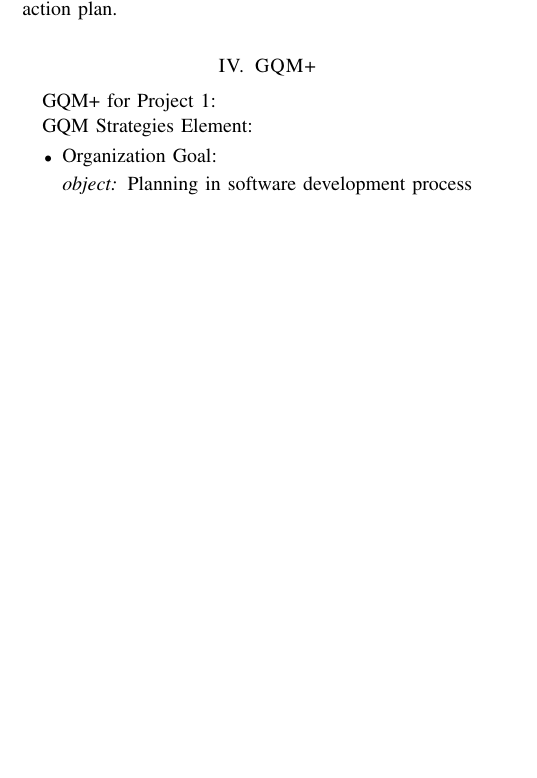
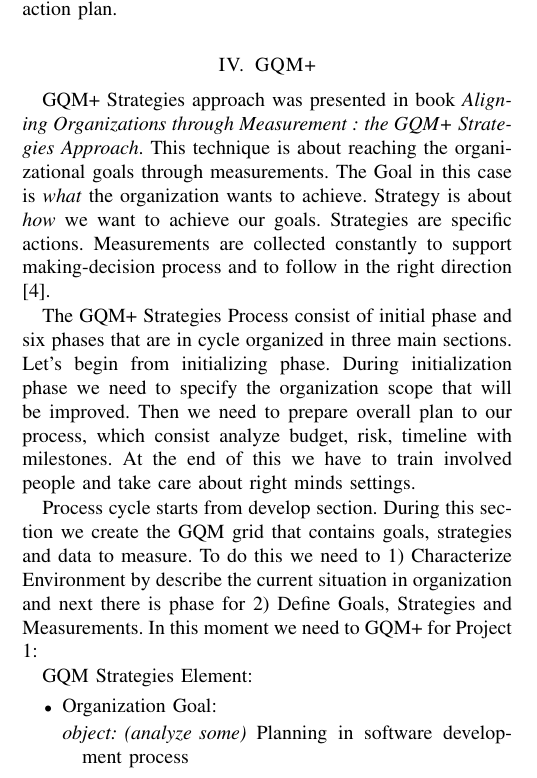
Before and after one commit to paulinarussak/apim, a LaTeX paper (main.tex, which reads gqm.tex): part of one column of page 3 of 4, cut so that both start at the same text, the shorter picture padded with empty space. Compiled offline with pdfLaTeX.

Commit message:
gqm process part1

```diff
--- a/gqm.tex
+++ b/gqm.tex
@@ -1,5 +1,10 @@
 \section{GQM+}
 
+GQM+ Strategies approach was presented in  book \textit{Aligning Organizations through Measurement : the GQM+ Strategies Approach}. This technique is about reaching the organizational goals through measurements. The Goal in this case is \textit{what} the organization wants to achieve. Strategy is about \textit{how} we want to achieve our goals. Strategies are specific actions. Measurements are collected constantly to support making-decision process and to follow in the right direction \cite{basili}.
+
+The GQM+ Strategies  Process consist of initial phase and six phases that are in cycle organized in three main sections. Let's begin from initializing phase. During initialization phase we need to specify the organization scope that will be improved. Then we need to prepare overall plan to our process, which consist analyze budget, risk, timeline with milestones. At the end of this we have to train involved people and take care about right minds settings.
+
+Process cycle starts from develop section. During this section we create the GQM grid that contains goals, strategies and data to measure. To do this we need to 1) Characterize Environment by describe the current situation in organization and next there is phase for 2) Define Goals, Strategies and Measurements. In this moment we need to
 GQM+ for Project 1:
 
 GQM Strategies Element:
@@ -7,9 +12,9 @@ GQM Strategies Element:
 \begin{itemize}
 \item Organization Goal:
   \begin{itemize}
-  \item[\textit{object:}] Planning in software development process \\
+  \item[\textit{object: (analyze some)}] Planning in software development process \\
   We assumed that planning in our software development process need to be improved.
-  \item[\textit{focus:}] effectiveness \\ We want to increase effectiveness of planning.
+  \item[\textit{focus: (with respect to)}] effectiveness \\ We want to increase effectiveness of planning.
   \item[\textit{magnitude:}] Reduce overtimes by X\% \\
   We reach the goal if overtimes will be reduced by X\%.
   \item[\textit{time frame:}] End of the release.\\
```
Also changed, not shown: main.tex (+2 -0 lines), gqm.tex (2 more changed lines).
